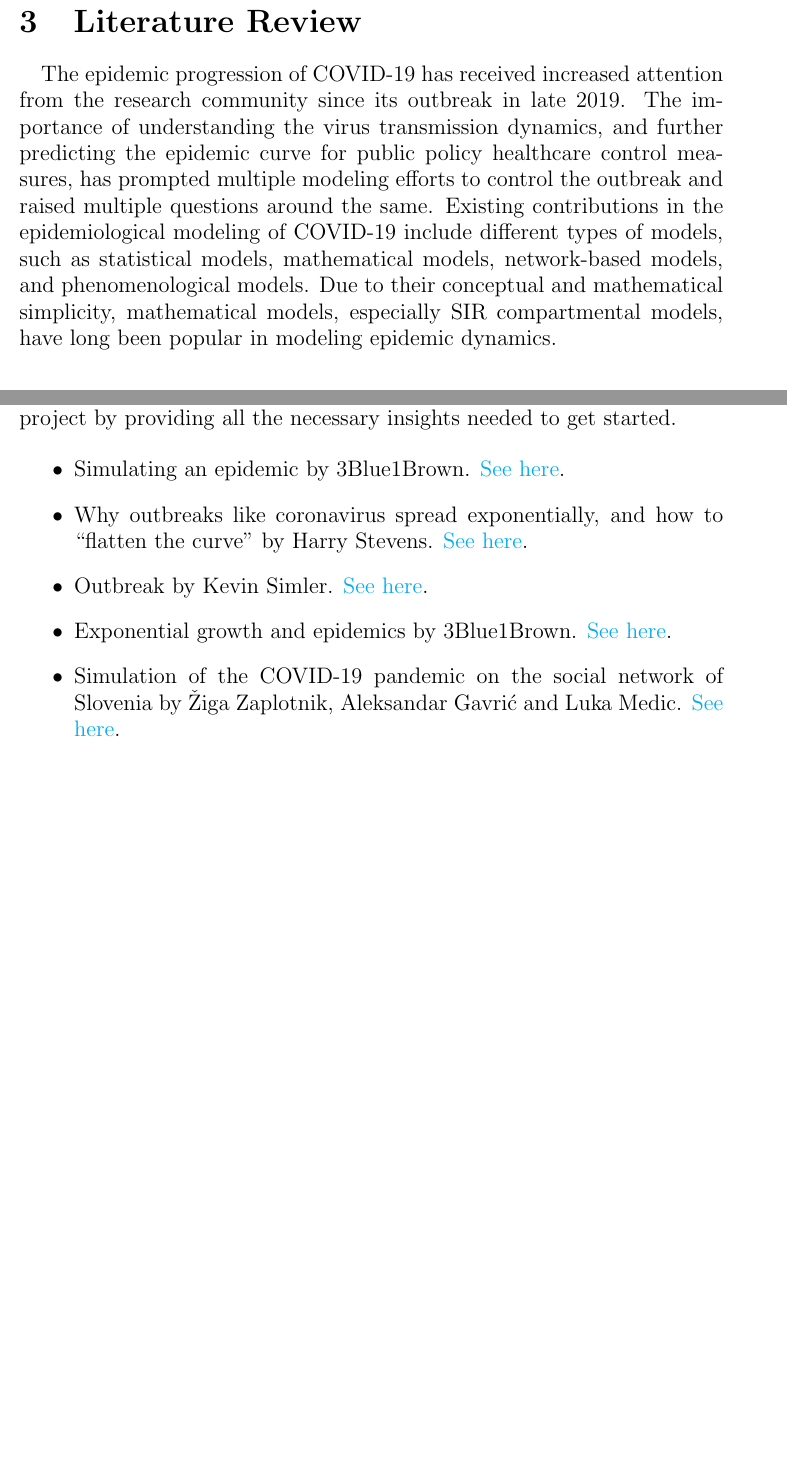
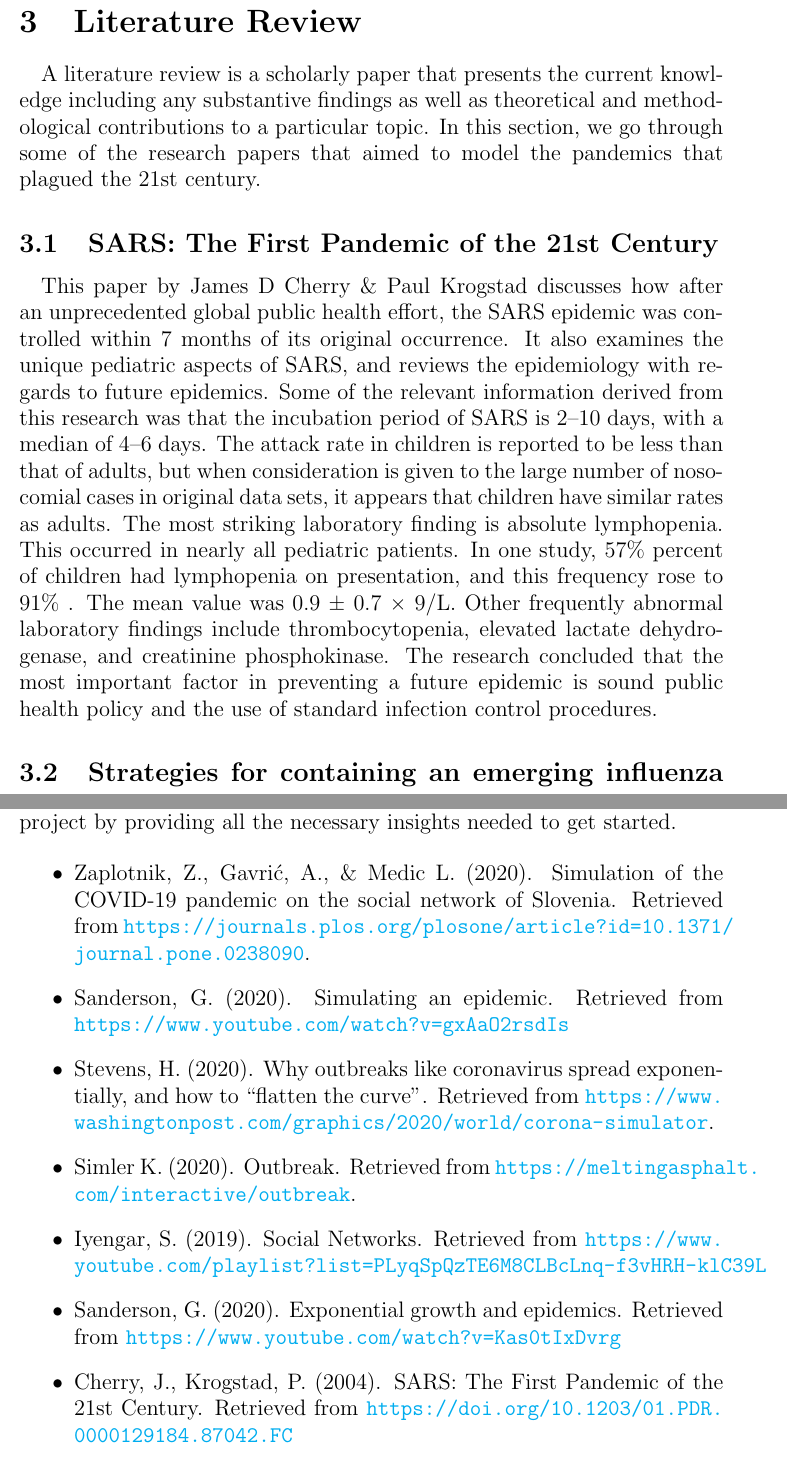
Before and after one commit to eeshaanachar/epidemic-simulation, a LaTeX document (Documents/Latex/Synopsis.tex): two parts of pages 6 and 10 of 10 before the commit and two parts of pages 6 and 11 of 11 after it, joined at a grey line, cut so that both start at the same text, the shorter picture padded with empty space. Compiled offline with pdfLaTeX.

Commit message:
added 3 more papers under literature review

```diff
--- a/Documents/Latex/Synopsis.tex
+++ b/Documents/Latex/Synopsis.tex
@@ -92,4 +92,9 @@
 
 	\newpage
 	\section{Literature Review}
-	    \paragraph{} The epidemic progression of COVID-19 has received increased attention from the research community since its outbreak in late 2019. The importance of understanding the virus transmission dynamics, and further predicting the epidemic curve for public policy healthcare control measures, has prompted multiple modeling efforts to control the outbreak and raised multiple questions around the same. Existing contributions in the epidemiological modeling of COVID-19 include different types of models, such as statistical models, mathematical models, network-based models, and phenomenological models. Due to their conceptual and mathematical simplicity, mathematical models, especially SIR compartmental models, have long been popular in modeling epidemic dynamics.
+	    \paragraph{} A literature review is a scholarly paper that presents the current knowledge including any substantive findings as well as theoretical and methodological contributions to a particular topic. In this section, we go through some of the research papers that aimed to model the pandemics that plagued the 21st century.
+
+	   \subsection{SARS: The First Pandemic of the 21st Century}
+	       \paragraph{} This paper by James D Cherry \& Paul Krogstad discusses how after an unprecedented global public health effort, the SARS epidemic was controlled within 7 months of its original occurrence. It also examines the unique pediatric aspects of SARS, and reviews the epidemiology with regards to future epidemics. Some of the relevant information derived from this research was that the incubation period of SARS is 2–10 days, with a median of 4–6 days. The attack rate in children is reported to be less than that of adults, but when consideration is given to the large number of nosocomial cases in original data sets, it appears that children have similar rates as adults. The most striking laboratory finding is absolute lymphopenia. This occurred in nearly all pediatric patients. In one study, 57\% percent of children had lymphopenia on presentation, and this frequency rose to 91\% . The mean value was 0.9 ± 0.7 × 9/L. Other frequently abnormal laboratory findings include thrombocytopenia, elevated lactate dehydrogenase, and creatinine phosphokinase. The research concluded that the most important factor in preventing a future epidemic is sound public health policy and the use of standard infection control procedures.
+
+	   \subsection{Strategies for containing an emerging influenza pandemic in Southeast Asia}
@@ -129,17 +138,17 @@
 	    \paragraph{} The following articles, research papers and videos greatly influenced the project by providing all the necessary insights needed to get started.
 
         \begin{itemize}
-            \item Simulating an epidemic by 3Blue1Brown. \href{https://www.youtube.com/watch?v=gxAaO2rsdIs}{See here}.
+            \item Zaplotnik, Z., Gavrić, A., \& Medic L. (2020). Simulation of the COVID-19 pandemic on the social network of Slovenia. Retrieved from \url{https://journals.plos.org/plosone/article?id=10.1371/journal.pone.0238090}.
 
-            \item Why outbreaks like coronavirus spread exponentially, and how to “flatten the curve” by Harry Stevens. \href{https://www.washingtonpost.com/graphics/2020/world/corona-simulator/}{See here}.
+            \item Sanderson, G. (2020). Simulating an epidemic. Retrieved from \url{https://www.youtube.com/watch?v=gxAaO2rsdIs}
 
-            \item Outbreak by Kevin Simler. \href{https://meltingasphalt.com/interactive/outbreak/}{See here}.
+            \item Stevens, H. (2020). Why outbreaks like coronavirus spread exponentially, and how to “flatten the curve”. Retrieved from \url{https://www.washingtonpost.com/graphics/2020/world/corona-simulator}.
 
-            \item Exponential growth and epidemics by 3Blue1Brown. \href{https://www.youtube.com/watch?v=Kas0tIxDvrg}{See here}.
+            \item Simler K. (2020). Outbreak. Retrieved from \url{https://meltingasphalt.com/interactive/outbreak}.
 
-            \item Simulation of the COVID-19 pandemic on the social network of Slovenia by Žiga Zaplotnik, Aleksandar Gavrić and Luka Medic. \href{https://journals.plos.org/plosone/article?id=10.1371/journal.pone.0238090}{See here}.
+            \item Iyengar, S. (2019). Social Networks. Retrieved from \url{https://www.youtube.com/playlist?list=PLyqSpQzTE6M8CLBcLnq-f3vHRH-klC39L}
 
-            \item A Social Network Model of the COVID-19 Pandemic by Pei Jun Zhao. \href{https://www.medrxiv.org/content/10.1101/2020.03.23.20041798v1.full-text}{See here}.
+            \item Sanderson, G. (2020). Exponential growth and epidemics. Retrieved from \url{https://www.youtube.com/watch?v=Kas0tIxDvrg}
 
-            \item Social Networks by IITM. \href{https://www.youtube.com/playlist?list=PLyqSpQzTE6M8CLBcLnq-f3vHRH-klC39L}{See here}.
+            \item Cherry, J., Krogstad, P. (2004). SARS: The First Pandemic of the 21st Century. Retrieved from \url{https://doi.org/10.1203/01.PDR.0000129184.87042.FC}
 
```
Also changed, not shown: Documents/Synopsis.pdf, Documents/Latex/Synopsis.tex (18 more changed lines).
